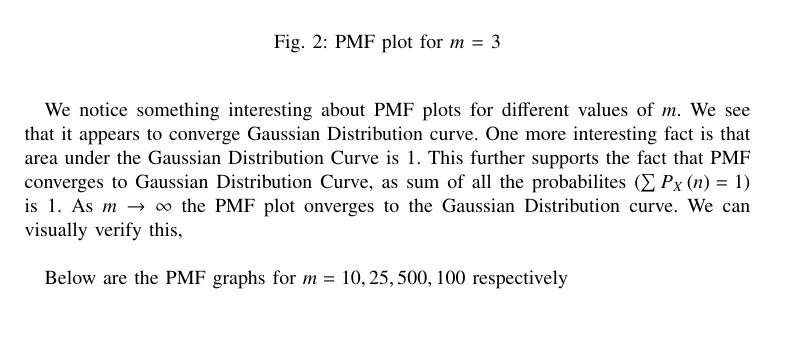
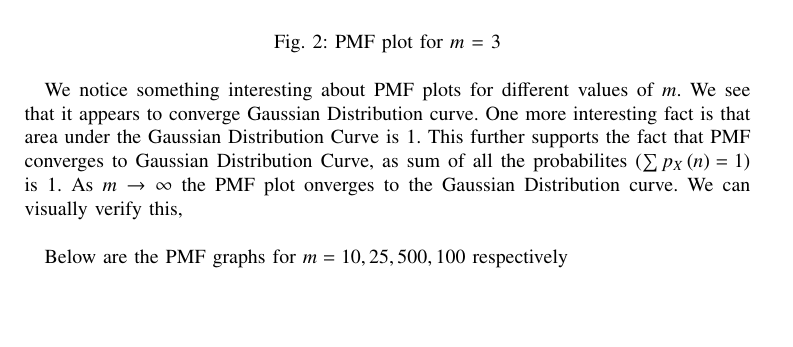
Before and after one commit to ArjunPavanje/EE1003, a LaTeX paper (D.E/Q9/main.tex): part of page 4 of 5, cut so that both start at the same text. Compiled offline with pdfLaTeX.

Commit message:
some changes

```diff
--- a/D.E/Q9/main.tex
+++ b/D.E/Q9/main.tex
@@ -154,7 +154,7 @@ Generating random numbers with uniform probability was done using OpenSSL's rand
   \label{label}
 \end{figure}
 
-We notice something interesting about PMF plots for different values of $m$. We see that it appears to converge Gaussian Distribution curve. One more interesting fact is that area under the Gaussian Distribution Curve is $1$. This further supports the fact that PMF converges to Gaussian Distribution Curve, as sum of all the probabilites $\brak{\sum P_X\brak{n} = 1}$ is $1$.  As $m \rightarrow \infty$ the PMF plot onverges to the Gaussian Distribution curve. We can visually verify this, \newline
+We notice something interesting about PMF plots for different values of $m$. We see that it appears to converge Gaussian Distribution curve. One more interesting fact is that area under the Gaussian Distribution Curve is $1$. This further supports the fact that PMF converges to Gaussian Distribution Curve, as sum of all the probabilites $\brak{\sum p_X\brak{n} = 1}$ is $1$.  As $m \rightarrow \infty$ the PMF plot onverges to the Gaussian Distribution curve. We can visually verify this, \newline
 
 Below are the PMF graphs for $m = 10, 25, 500, 100$ respectively
 \begin{figure*}[h!]
```
Also changed, not shown: D.E/Q9/main.pdf, D.E/Q9/main.tex (2 more changed lines), 2 other files.
